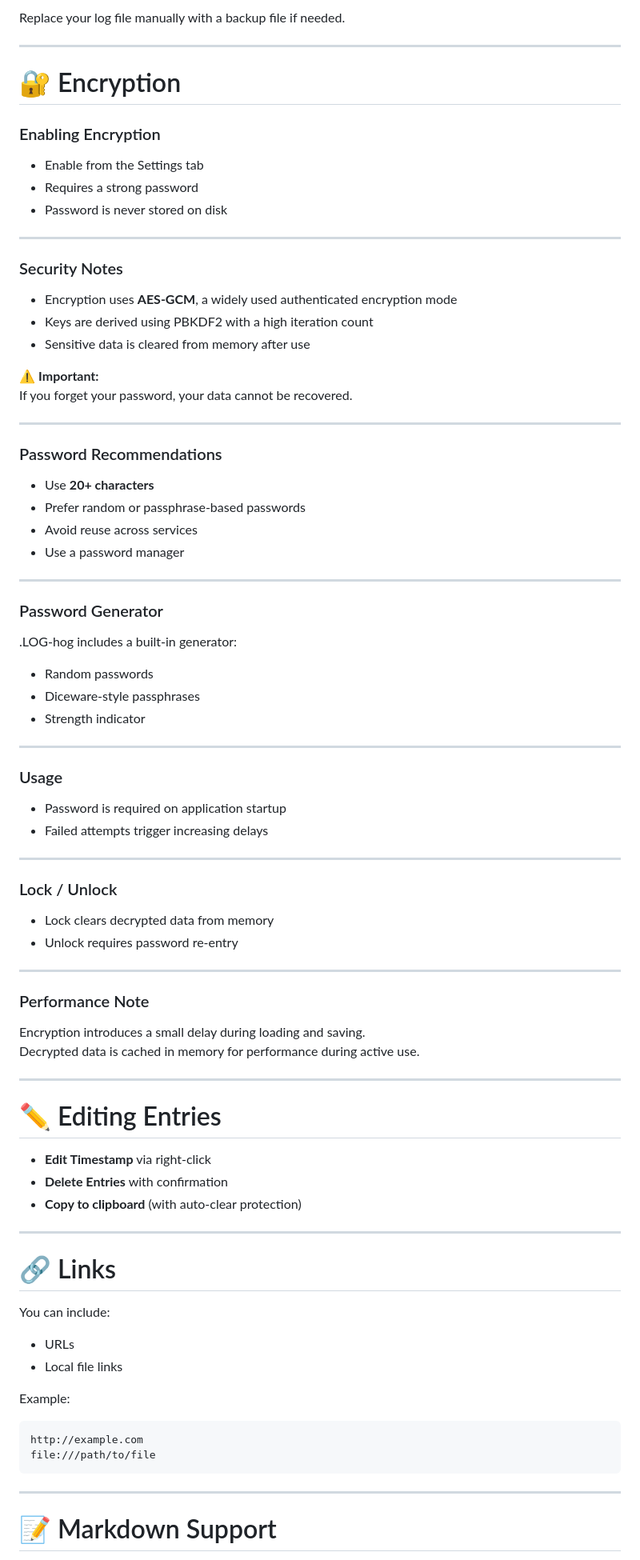
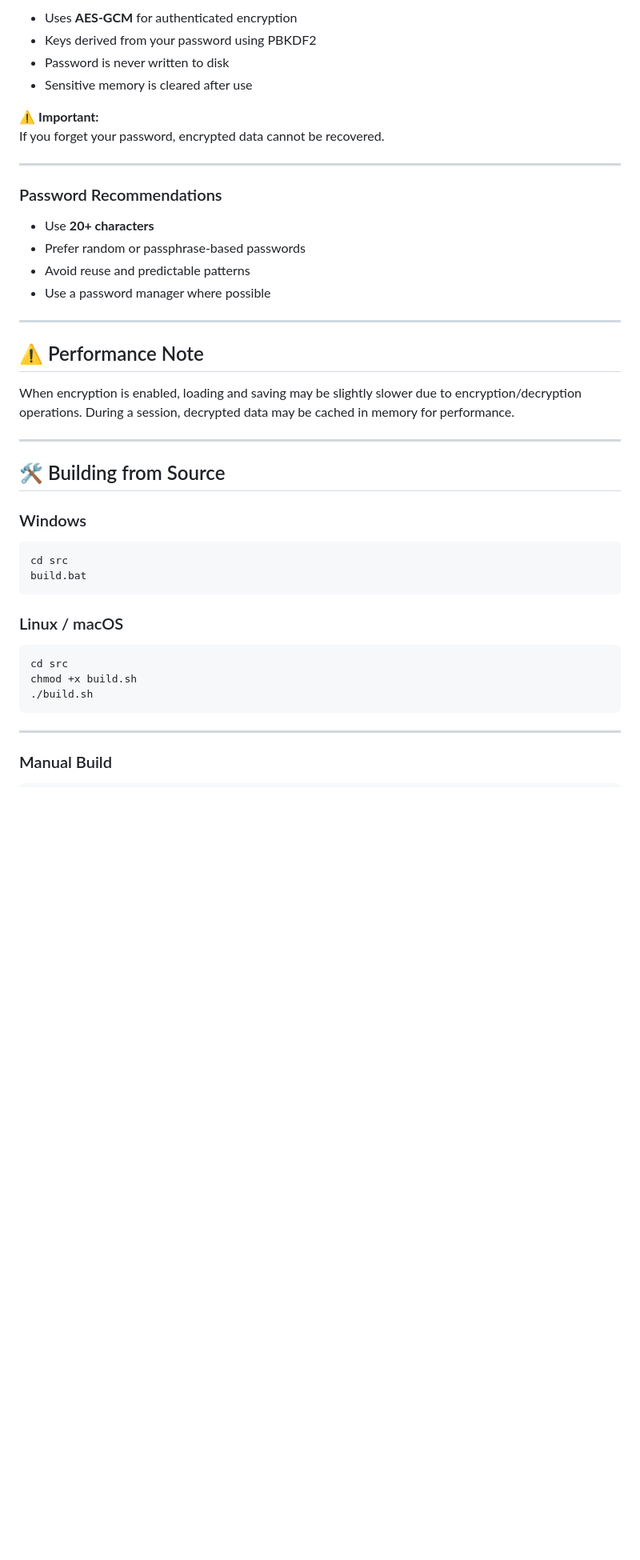
Before and after one commit to johandersson/.LOG-hog, a Markdown page: README.md, the part around one of its changes. Shown at 80% size. GitHub-like rendering; blank space fills up the shorter version.

````diff
--- a/README.md
+++ b/README.md
@@ -155,25 +122,10 @@ If the app is terminated unexpectedly (e.g., crash, forced quit):
-Replace your log file manually with a backup file if needed.
-
-***
-
-# 🔐 Encryption
-
-### Enabling Encryption
-
-* Enable from the Settings tab
-* Requires a strong password
-* Password is never stored on disk
-
-***
-
-### Security Notes
-
-* Encryption uses **AES-GCM**, a widely used authenticated encryption mode
-* Keys are derived using PBKDF2 with a high iteration count
-* Sensitive data is cleared from memory after use
+* Uses **AES-GCM** for authenticated encryption
+* Keys derived from your password using PBKDF2
+* Password is never written to disk
+* Sensitive memory is cleared after use
 
 ⚠️ **Important:**
-If you forget your password, your data cannot be recovered.
+If you forget your password, encrypted data cannot be recovered.
 
 ***
 
@@ -181,65 +133,35 @@ If you forget your password, your data cannot be recovered.
 
 * Use **20+ characters**
 * Prefer random or passphrase-based passwords
-* Avoid reuse across services
-* Use a password manager
+* Avoid reuse and predictable patterns
+* Use a password manager where possible
 
 ***
 
-### Password Generator
+## ⚠️ Performance Note
 
-.LOG-hog includes a built-in generator:
-
-* Random passwords
-* Diceware-style passphrases
-* Strength indicator
+When encryption is enabled, loading and saving may be slightly slower due to encryption/decryption operations. During a session, decrypted data may be cached in memory for performance.
 
 ***
 
-### Usage
+## 🛠️ Building from Source
 
-* Password is required on application startup
-* Failed attempts trigger increasing delays
+### Windows
 
-***
+```bash
+cd src
+build.bat
+```
 
-### Lock / Unlock
+### Linux / macOS
 
-* Lock clears decrypted data from memory
-* Unlock requires password re-entry
-
-***
-
-### Performance Note
-
-Encryption introduces a small delay during loading and saving.
-Decrypted data is cached in memory for performance during active use.
-
-***
-
-# ✏️ Editing Entries
-
-* **Edit Timestamp** via right-click
-* **Delete Entries** with confirmation
-* **Copy to clipboard** (with auto-clear protection)
-
-***
-
-# 🔗 Links
-
-You can include:
-
-* URLs
-* Local file links
-
-Example:
-
-```
-http://example.com
-file:///path/to/file
+```bash
+cd src
+chmod +x build.sh
+./build.sh
 ```
 
 ***
 
-# 📝 Markdown Support
+### Manual Build
 
````
Also changed, not shown: other parts of README.md (+105 -114 lines).
